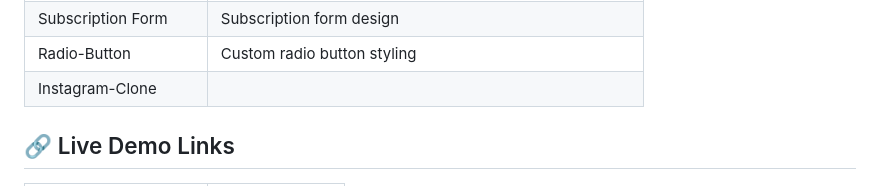
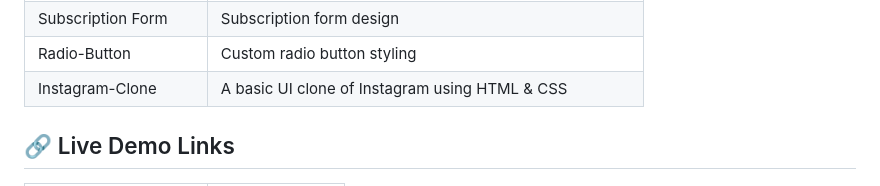
Before and after one commit to Prakruthi-G-H/HTML-AND-CSS-MINI-PROJECTS, a Markdown page: README.md, the part around the change. Rendered like a GitHub page.

```diff
--- a/README.md
+++ b/README.md
@@ -19,7 +19,7 @@ Each project is placed in its own folder for better organization and learning.
 | Survey Form          | Simple user feedback survey                  |
 | Subscription Form     |Subscription form design
 | Radio-Button          |Custom radio button styling
-| Instagram-Clone       |
+| Instagram-Clone       |A basic UI clone of Instagram using HTML & CSS
 
 ## 🔗 Live Demo Links
 
```
